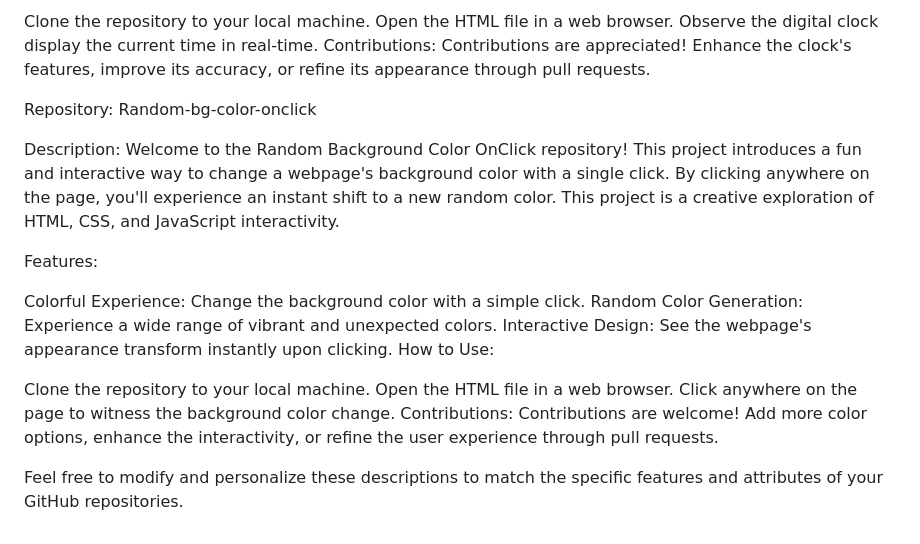
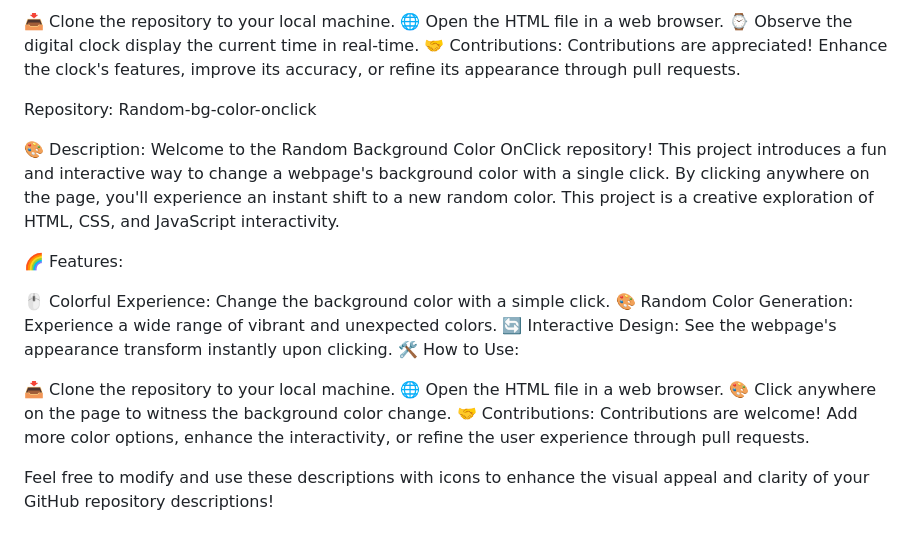
Before and after one commit to FestimReqi/JS-apps, a Markdown page: README.md, the part around the change printed below. Rendered like a GitHub page.

```diff
--- a/README.md
+++ b/README.md
@@ -88,26 +83,25 @@ How to Use:
 
-Clone the repository to your local machine.
-Open the HTML file in a web browser.
-Observe the digital clock display the current time in real-time.
-Contributions:
+📥 Clone the repository to your local machine.
+🌐 Open the HTML file in a web browser.
+⌚ Observe the digital clock display the current time in real-time.
+🤝 Contributions:
 Contributions are appreciated! Enhance the clock's features, improve its accuracy, or refine its appearance through pull requests.
 
 Repository: Random-bg-color-onclick
 
-Description:
-Welcome to the Random Background Color OnClick repository! This project introduces a fun and interactive way to change a webpage's background color with a single click. By clicking anywhere on the page, you'll experience an instant shift to a new random color. This project is a creative exploration of HTML, CSS, and JavaScript interactivity.
+🎨 Description: Welcome to the Random Background Color OnClick repository! This project introduces a fun and interactive way to change a webpage's background color with a single click. By clicking anywhere on the page, you'll experience an instant shift to a new random color. This project is a creative exploration of HTML, CSS, and JavaScript interactivity.
 
-Features:
+🌈 Features:
 
-Colorful Experience: Change the background color with a simple click.
-Random Color Generation: Experience a wide range of vibrant and unexpected colors.
-Interactive Design: See the webpage's appearance transform instantly upon clicking.
-How to Use:
+🖱️ Colorful Experience: Change the background color with a simple click.
+🎨 Random Color Generation: Experience a wide range of vibrant and unexpected colors.
+🔄 Interactive Design: See the webpage's appearance transform instantly upon clicking.
+🛠️ How to Use:
 
-Clone the repository to your local machine.
-Open the HTML file in a web browser.
-Click anywhere on the page to witness the background color change.
-Contributions:
+📥 Clone the repository to your local machine.
+🌐 Open the HTML file in a web browser.
+🎨 Click anywhere on the page to witness the background color change.
+🤝 Contributions:
 Contributions are welcome! Add more color options, enhance the interactivity, or refine the user experience through pull requests.
 
-Feel free to modify and personalize these descriptions to match the specific features and attributes of your GitHub repositories.
+Feel free to modify and use these descriptions with icons to enhance the visual appeal and clarity of your GitHub repository descriptions!
```
Also changed, not shown: other parts of README.md (+50 -55 lines).
